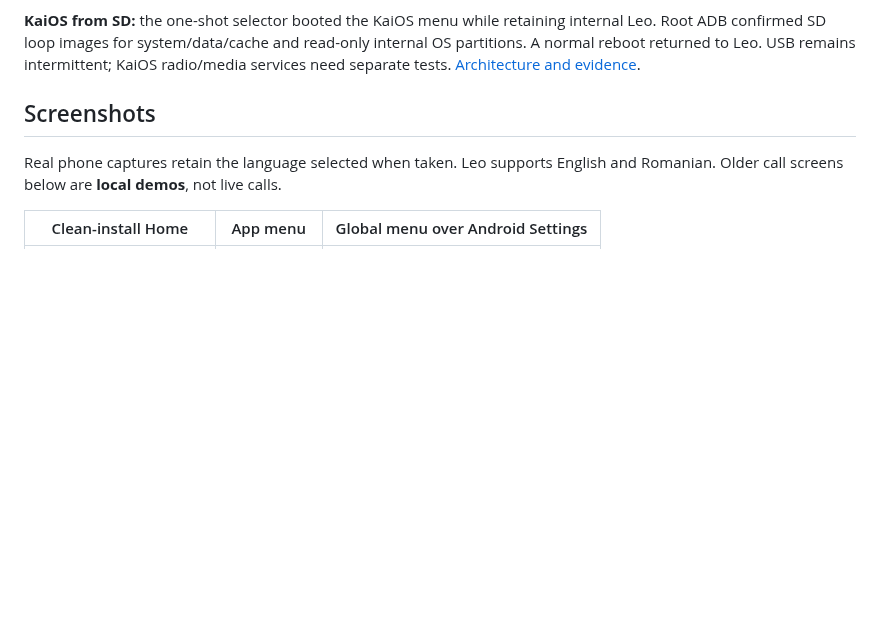
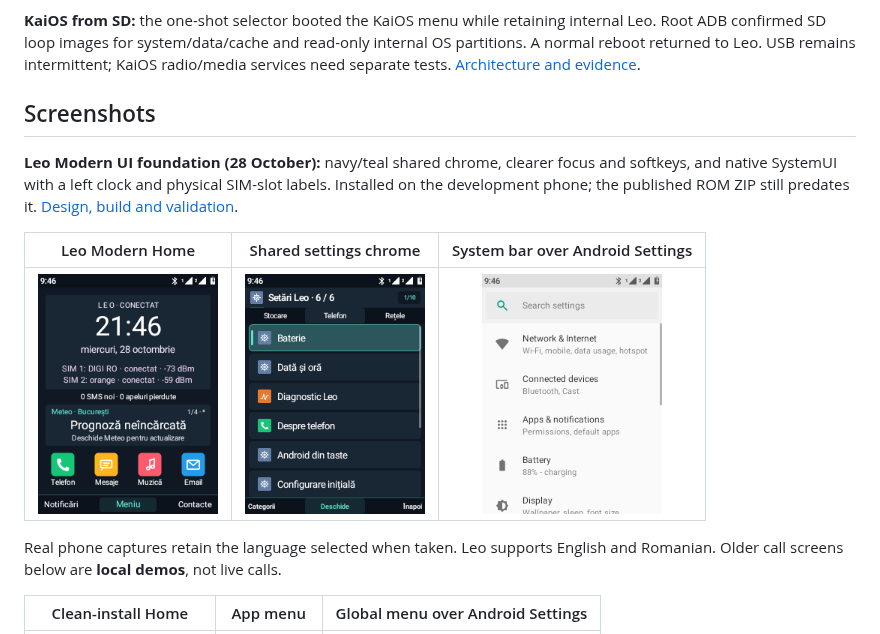
Before and after one commit to smp971/nokia-6300-android81, a Markdown page: README.md, the part around the change. GitHub-like rendering; pictures changed too: android81/screenshots/leo-modern-android.png (added), android81/screenshots/leo-modern-home.png (added), android81/screenshots/leo-modern-settings.png (added); blank space fills up the shorter version.

Commit message:
Add Leo Modern shared chrome and numbered dual-SIM system bar

```diff
--- a/README.md
+++ b/README.md
@@ -65,6 +65,15 @@ intermittent; KaiOS radio/media services need separate tests.
 <a id="leo-în-imagini"></a>
 
 ## Screenshots
+
+**Leo Modern UI foundation (28 October):** navy/teal shared chrome, clearer focus
+and softkeys, and native SystemUI with a left clock and physical SIM-slot labels.
+Installed on the development phone; the published ROM ZIP still predates it.
+[Design, build and validation](android81/LEO-MODERN-UI.md).
+
+| Leo Modern Home | Shared settings chrome | System bar over Android Settings |
+| :---: | :---: | :---: |
+| <img src="android81/screenshots/leo-modern-home.png" width="180" alt="Leo Modern Home with real dual SIM status bar"> | <img src="android81/screenshots/leo-modern-settings.png" width="180" alt="Navy and teal Leo settings, clear selection and softkeys"> | <img src="android81/screenshots/leo-modern-android.png" width="180" alt="Left clock and numbered SIM signals over Android Settings with dark icon tint"> |
 
 Real phone captures retain the language selected when taken. Leo supports
 English and Romanian. Older call screens below are **local demos**, not live calls.
```
Also changed, not shown: android81/LEO-MODERN-UI.md (added, +91 -0 lines), android81/REBUILD.md (+5 -0 lines), 10 other files.
